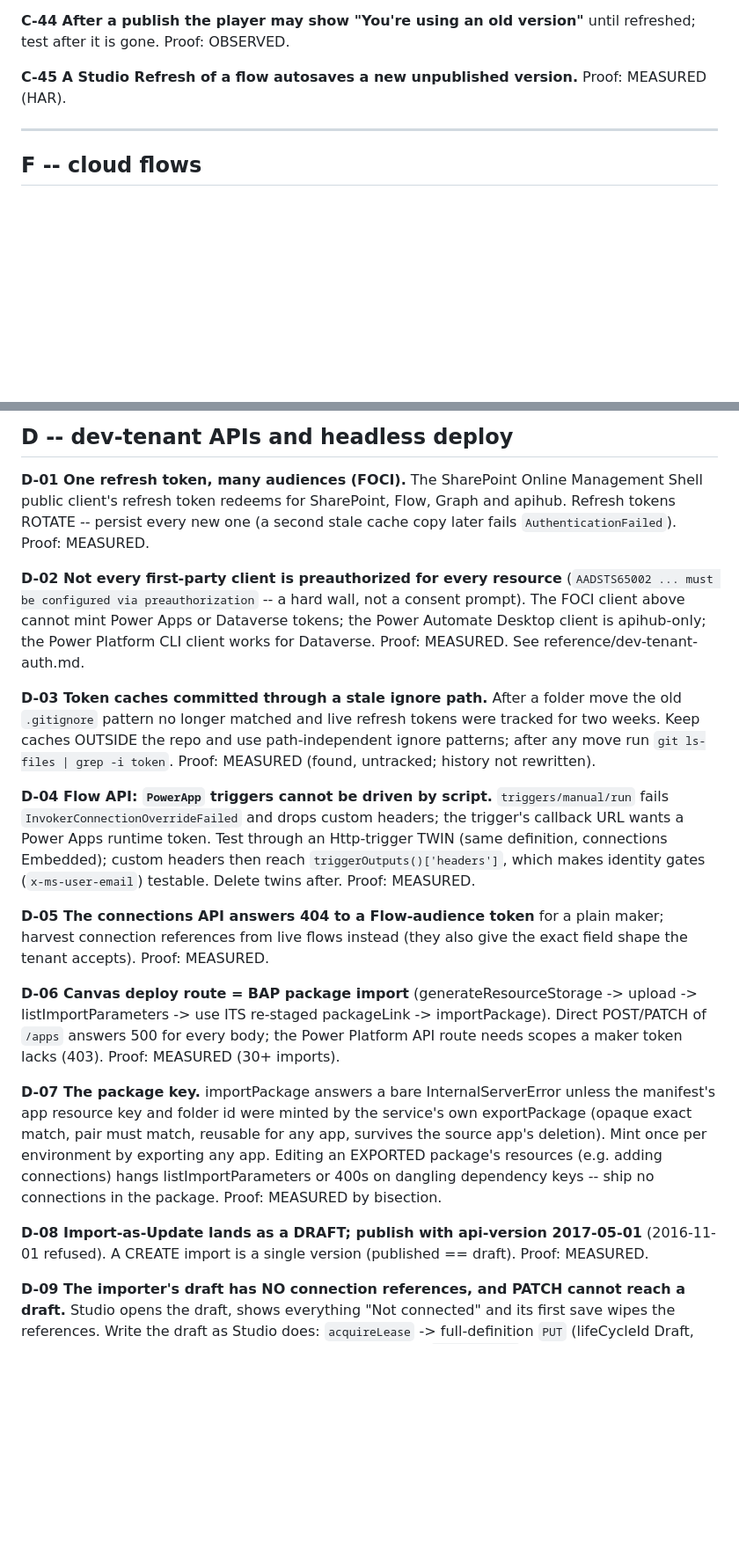
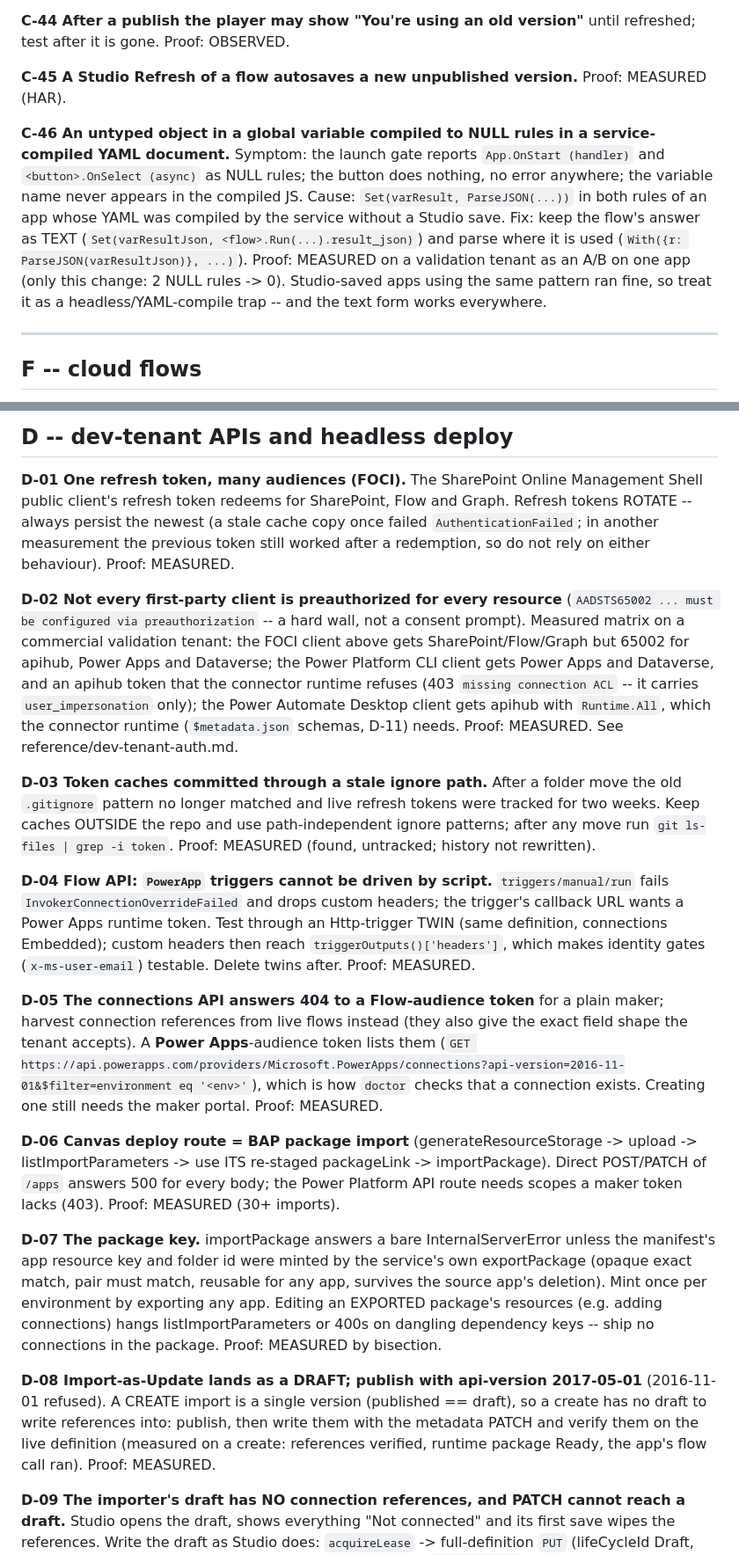
Before and after one commit to aimogging/powerplatform-agent-playbook, a Markdown page: reference/platform-traps.md, 2 parts joined by grey strips. Shown at 88% size. Rendered like a GitHub page; blank space fills up the shorter version.

```diff
--- a/reference/platform-traps.md
+++ b/reference/platform-traps.md
@@ -207,6 +207,14 @@ Proof: OBSERVED.
 
 **C-45 A Studio Refresh of a flow autosaves a new unpublished version.** Proof: MEASURED (HAR).
 
+**C-46 An untyped object in a global variable compiled to NULL rules in a service-compiled YAML document.** Symptom:
+the launch gate reports `App.OnStart (handler)` and `<button>.OnSelect (async)` as NULL rules; the button does nothing,
+no error anywhere; the variable name never appears in the compiled JS. Cause: `Set(varResult, ParseJSON(...))` in both
+rules of an app whose YAML was compiled by the service without a Studio save. Fix: keep the flow's answer as TEXT
+(`Set(varResultJson, <flow>.Run(...).result_json)`) and parse where it is used (`With({r: ParseJSON(varResultJson)},
+...)`). Proof: MEASURED on a validation tenant as an A/B on one app (only this change: 2 NULL rules -> 0). Studio-saved
+apps using the same pattern ran fine, so treat it as a headless/YAML-compile trap -- and the text form works everywhere.
+
 ---
 
 ## F -- cloud flows
@@ -411,13 +419,16 @@ disappears). Do not diff a downloaded copy against your build and conclude a sta
 ## D -- dev-tenant APIs and headless deploy
 
 **D-01 One refresh token, many audiences (FOCI).** The SharePoint Online Management Shell public client's refresh
-token redeems for SharePoint, Flow, Graph and apihub. Refresh tokens ROTATE -- persist every new one (a second stale
-cache copy later fails `AuthenticationFailed`). Proof: MEASURED.
+token redeems for SharePoint, Flow and Graph. Refresh tokens ROTATE -- always persist the newest (a stale cache copy
+once failed `AuthenticationFailed`; in another measurement the previous token still worked after a redemption, so do
+not rely on either behaviour). Proof: MEASURED.
 
 **D-02 Not every first-party client is preauthorized for every resource** (`AADSTS65002 ... must be configured via
-preauthorization` -- a hard wall, not a consent prompt). The FOCI client above cannot mint Power Apps or Dataverse
-tokens; the Power Automate Desktop client is apihub-only; the Power Platform CLI client works for Dataverse. Proof:
-MEASURED. See reference/dev-tenant-auth.md.
+preauthorization` -- a hard wall, not a consent prompt). Measured matrix on a commercial validation tenant: the FOCI
+client above gets SharePoint/Flow/Graph but 65002 for apihub, Power Apps and Dataverse; the Power Platform CLI client
+gets Power Apps and Dataverse, and an apihub token that the connector runtime refuses (403 `missing connection ACL` --
+it carries `user_impersonation` only); the Power Automate Desktop client gets apihub with `Runtime.All`, which the
+connector runtime (`$metadata.json` schemas, D-11) needs. Proof: MEASURED. See reference/dev-tenant-auth.md.
 
 **D-03 Token caches committed through a stale ignore path.** After a folder move the old `.gitignore` pattern no longer
 matched and live refresh tokens were tracked for two weeks. Keep caches OUTSIDE the repo and use path-independent
@@ -431,7 +442,10 @@ Test through an Http-trigger TWIN (same definition, connections Embedded); custo
 MEASURED.
 
 **D-05 The connections API answers 404 to a Flow-audience token** for a plain maker; harvest connection references from
-live flows instead (they also give the exact field shape the tenant accepts). Proof: MEASURED.
+live flows instead (they also give the exact field shape the tenant accepts). A **Power Apps**-audience token lists
+them (`GET https://api.powerapps.com/providers/Microsoft.PowerApps/connections?api-version=2016-11-01&$filter=environment
+eq '<env>'`), which is how `doctor` checks that a connection exists. Creating one still needs the maker portal. Proof:
+MEASURED.
 
 **D-06 Canvas deploy route = BAP package import** (generateResourceStorage -> upload -> listImportParameters -> use ITS
 re-staged packageLink -> importPackage). Direct POST/PATCH of `/apps` answers 500 for every body; the Power Platform API
@@ -444,7 +458,9 @@ resources (e.g. adding connections) hangs listImportParameters or 400s on dangli
 connections in the package. Proof: MEASURED by bisection.
 
 **D-08 Import-as-Update lands as a DRAFT; publish with api-version 2017-05-01** (2016-11-01 refused). A CREATE import is
-a single version (published == draft). Proof: MEASURED.
+a single version (published == draft), so a create has no draft to write references into: publish, then write them
+with the metadata PATCH and verify them on the live definition (measured on a create: references verified, runtime
+package Ready, the app's flow call ran). Proof: MEASURED.
 
 **D-09 The importer's draft has NO connection references, and PATCH cannot reach a draft.** Studio opens the draft,
 shows everything "Not connected" and its first save wipes the references. Write the draft as Studio does:
```
Also changed, not shown: other parts of reference/platform-traps.md (+18 -1 lines), reference/attested-connector-shapes.md (+2 -2 lines), reference/dev-tenant-auth.md (+24 -14 lines).
